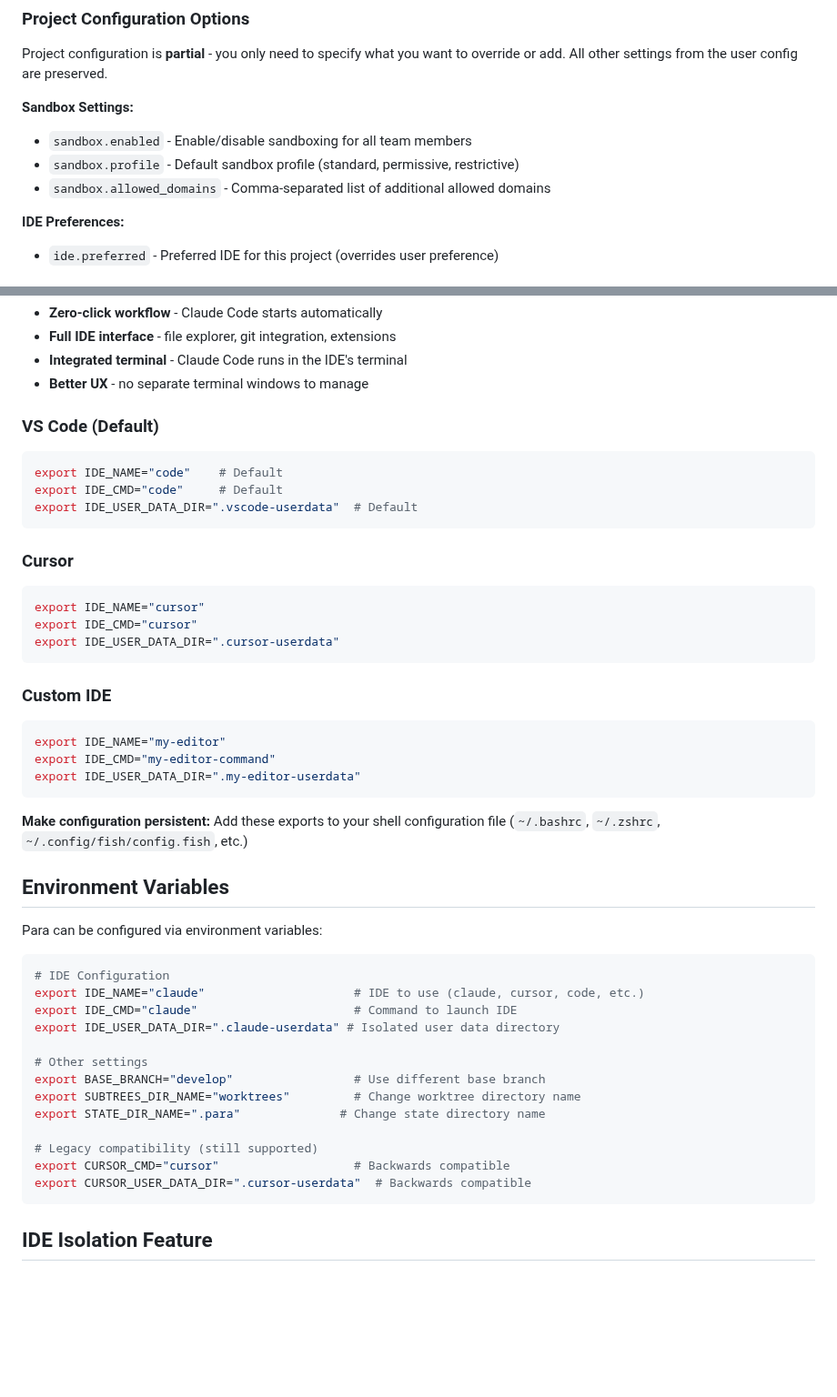
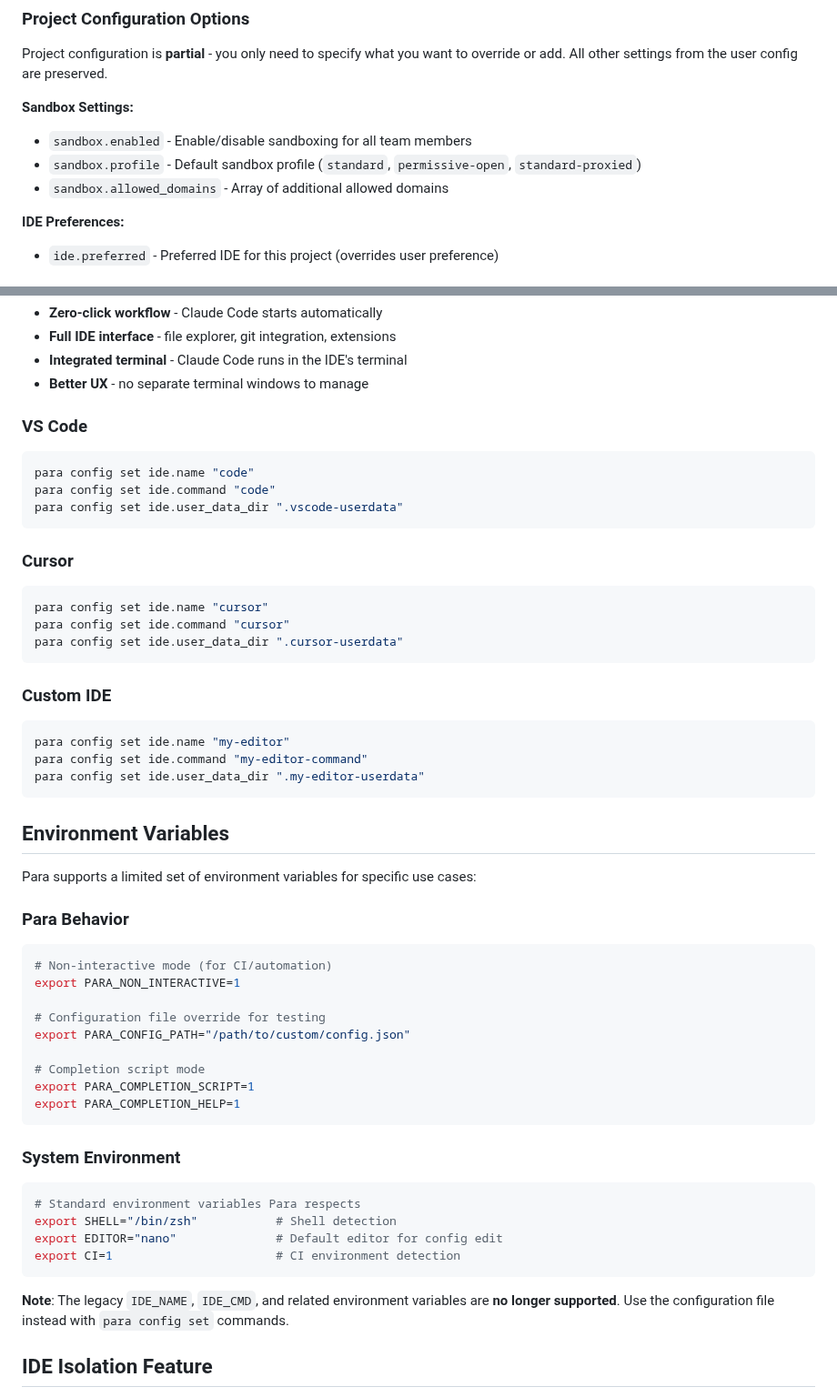
Before and after one commit to 2mawi2/para, a Markdown page: docs/DETAILED_CONFIGURATION.md, 2 parts joined by grey strips. Shown at 91% size. Drawn GitHub-style; blank space fills up the shorter version.

````diff
--- a/docs/DETAILED_CONFIGURATION.md
+++ b/docs/DETAILED_CONFIGURATION.md
@@ -38,8 +84,8 @@ Project configuration is **partial** - you only need to specify what you want to
 
 **Sandbox Settings:**
 - `sandbox.enabled` - Enable/disable sandboxing for all team members
-- `sandbox.profile` - Default sandbox profile (standard, permissive, restrictive)
-- `sandbox.allowed_domains` - Comma-separated list of additional allowed domains
+- `sandbox.profile` - Default sandbox profile (`standard`, `permissive-open`, `standard-proxied`)
+- `sandbox.allowed_domains` - Array of additional allowed domains
 
 **IDE Preferences:**
 - `ide.preferred` - Preferred IDE for this project (overrides user preference)
@@ -160,48 +318,58 @@ export IDE_WRAPPER_CMD="cursor"
 - **Integrated terminal** - Claude Code runs in the IDE's terminal
 - **Better UX** - no separate terminal windows to manage
 
-### VS Code (Default)
+### VS Code
+
 ```bash
-export IDE_NAME="code"    # Default
-export IDE_CMD="code"     # Default
-export IDE_USER_DATA_DIR=".vscode-userdata"  # Default
+para config set ide.name "code"
+para config set ide.command "code"
+para config set ide.user_data_dir ".vscode-userdata"
 ```
 
 ### Cursor
+
 ```bash
-export IDE_NAME="cursor"
-export IDE_CMD="cursor"
-export IDE_USER_DATA_DIR=".cursor-userdata"
+para config set ide.name "cursor"
+para config set ide.command "cursor"
+para config set ide.user_data_dir ".cursor-userdata"
 ```
 
 ### Custom IDE
+
 ```bash
-export IDE_NAME="my-editor"
-export IDE_CMD="my-editor-command"
-export IDE_USER_DATA_DIR=".my-editor-userdata"
+para config set ide.name "my-editor"
+para config set ide.command "my-editor-command"
+para config set ide.user_data_dir ".my-editor-userdata"
 ```
-
-**Make configuration persistent:** Add these exports to your shell configuration file (`~/.bashrc`, `~/.zshrc`, `~/.config/fish/config.fish`, etc.)
 
 ## Environment Variables
 
-Para can be configured via environment variables:
+Para supports a limited set of environment variables for specific use cases:
+
+### Para Behavior
 
 ```bash
-# IDE Configuration
-export IDE_NAME="claude"                     # IDE to use (claude, cursor, code, etc.)
-export IDE_CMD="claude"                      # Command to launch IDE
-export IDE_USER_DATA_DIR=".claude-userdata" # Isolated user data directory
+# Non-interactive mode (for CI/automation)
+export PARA_NON_INTERACTIVE=1
 
-# Other settings
-export BASE_BRANCH="develop"                 # Use different base branch
-export SUBTREES_DIR_NAME="worktrees"         # Change worktree directory name
-export STATE_DIR_NAME=".para"              # Change state directory name
+# Configuration file override for testing
+export PARA_CONFIG_PATH="/path/to/custom/config.json"
 
-# Legacy compatibility (still supported)
-export CURSOR_CMD="cursor"                   # Backwards compatible
-export CURSOR_USER_DATA_DIR=".cursor-userdata"  # Backwards compatible
+# Completion script mode
+export PARA_COMPLETION_SCRIPT=1
+export PARA_COMPLETION_HELP=1
 ```
+
+### System Environment
+
+```bash
+# Standard environment variables Para respects
+export SHELL="/bin/zsh"           # Shell detection
+export EDITOR="nano"              # Default editor for config edit
+export CI=1                       # CI environment detection
+```
+
+**Note**: The legacy `IDE_NAME`, `IDE_CMD`, and related environment variables are **no longer supported**. Use the configuration file instead with `para config set` commands.
 
 ## IDE Isolation Feature
 
````
Also changed, not shown: other parts of docs/DETAILED_CONFIGURATION.md (+182 -24 lines), docs/SANDBOXING.md (added, +272 -0 lines), docs/SHELL_COMPLETION.md (added, +180 -0 lines).
